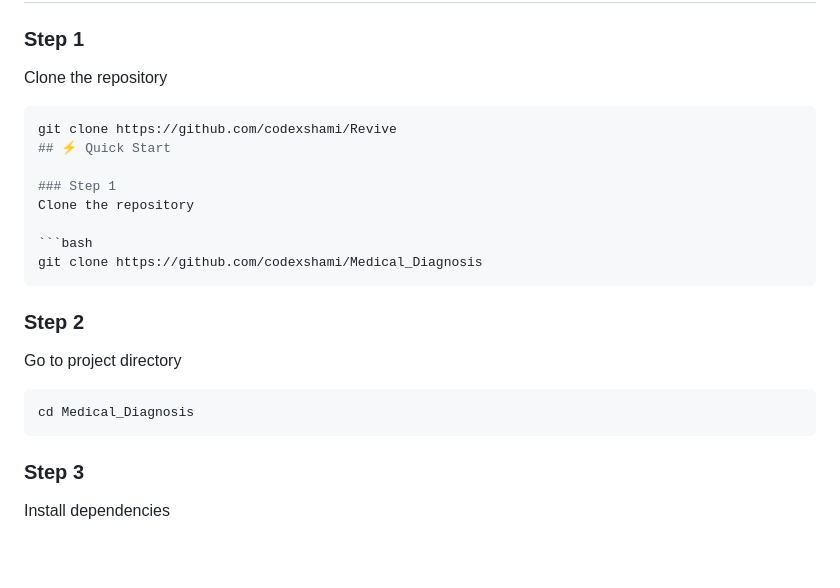
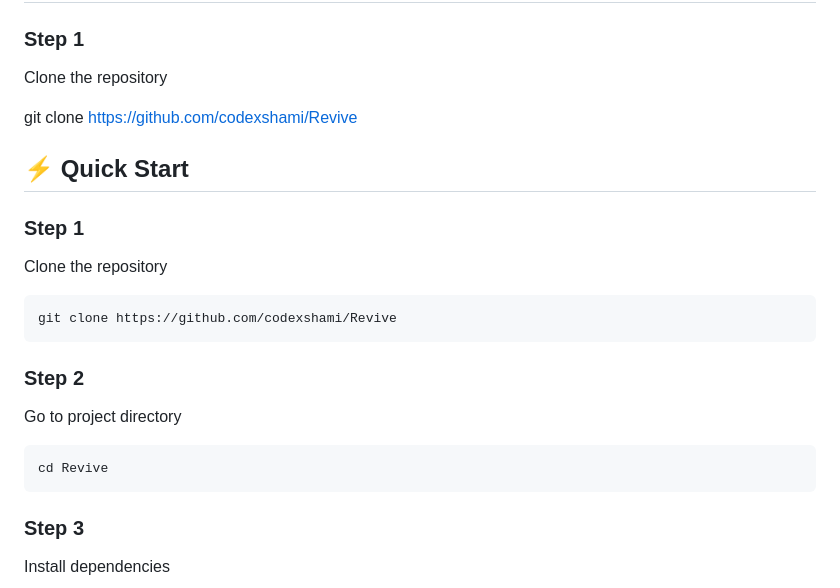
Before and after one commit to codexshami/Revive, a Markdown page: README.md, the part around the change. Rendered like a GitHub page; blank space fills up the shorter version.

Commit message:
Update repository clone instructions in README

````diff
--- a/README.md
+++ b/README.md
@@ -127,7 +127,7 @@ Revive
 
 Clone the repository
 
-```bash
+
 git clone https://github.com/codexshami/Revive
 ## ⚡ Quick Start
 
@@ -135,14 +135,14 @@ git clone https://github.com/codexshami/Revive
 Clone the repository
 
 ```bash
-git clone https://github.com/codexshami/Medical_Diagnosis
+git clone https://github.com/codexshami/Revive
 ```
 
 ### Step 2
 Go to project directory
 
 ```bash
-cd Medical_Diagnosis
+cd Revive
 ```
 
 ### Step 3
````
